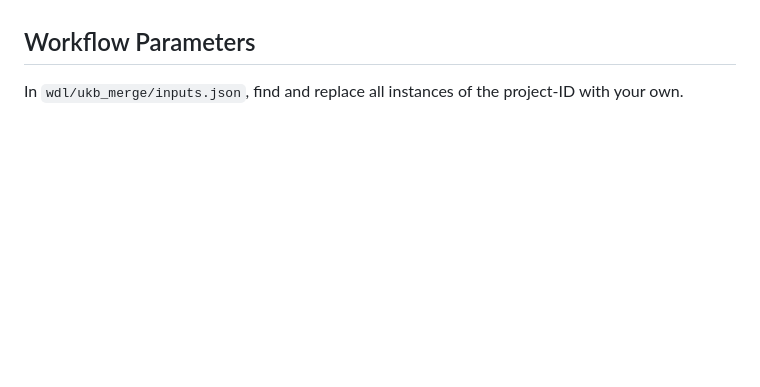
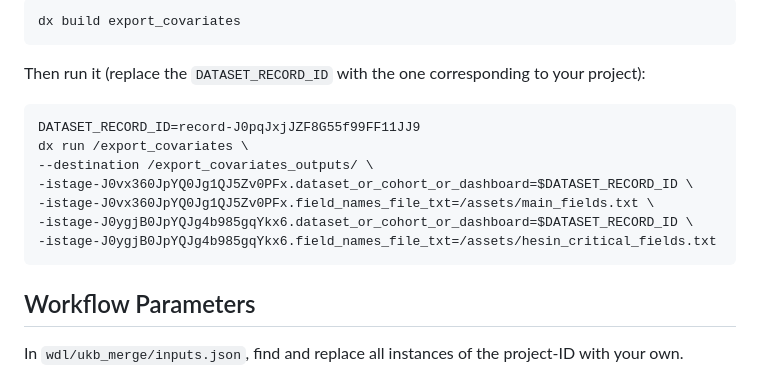
Before and after one commit to baillielab/sequential-gwas, a Markdown page: docs/src/ukb_merge.md, the part around the change printed below. GitHub-like rendering; blank space fills up the shorter version.

````diff
--- a/docs/src/ukb_merge.md
+++ b/docs/src/ukb_merge.md
@@ -30,3 +55,18 @@ The UK-Biobank data is on the RAP, there is nothing you need to do but to setup
+```bash
+dx build export_covariates
+```
+
+Then run it (replace the `DATASET_RECORD_ID` with the one corresponding to your project):
+
+```bash
+DATASET_RECORD_ID=record-J0pqJxjJZF8G55f99FF11JJ9
+dx run /export_covariates \
+--destination /export_covariates_outputs/ \
+-istage-J0vx360JpYQ0Jg1QJ5Zv0PFx.dataset_or_cohort_or_dashboard=$DATASET_RECORD_ID \
+-istage-J0vx360JpYQ0Jg1QJ5Zv0PFx.field_names_file_txt=/assets/main_fields.txt \
+-istage-J0ygjB0JpYQJg4b985gqYkx6.dataset_or_cohort_or_dashboard=$DATASET_RECORD_ID \
+-istage-J0ygjB0JpYQJg4b985gqYkx6.field_names_file_txt=/assets/hesin_critical_fields.txt
+```
 
 ## Workflow Parameters
 
````
Also changed, not shown: other parts of docs/src/ukb_merge.md (+34 -9 lines), docs/src/odap_prerequisites.md (renamed from docs/src/prerequisites.md, +1 -1 lines), docs/src/rap_prerequisites.md (renamed from docs/src/dnanexus.md, +3 -32 lines), docs/src/assets/rap_assets_genomicc.png (added), docs/src/assets/rap_assets_kgp.png (added), docs/src/assets/rap_assets_level_1.png (added), 2 other files.
